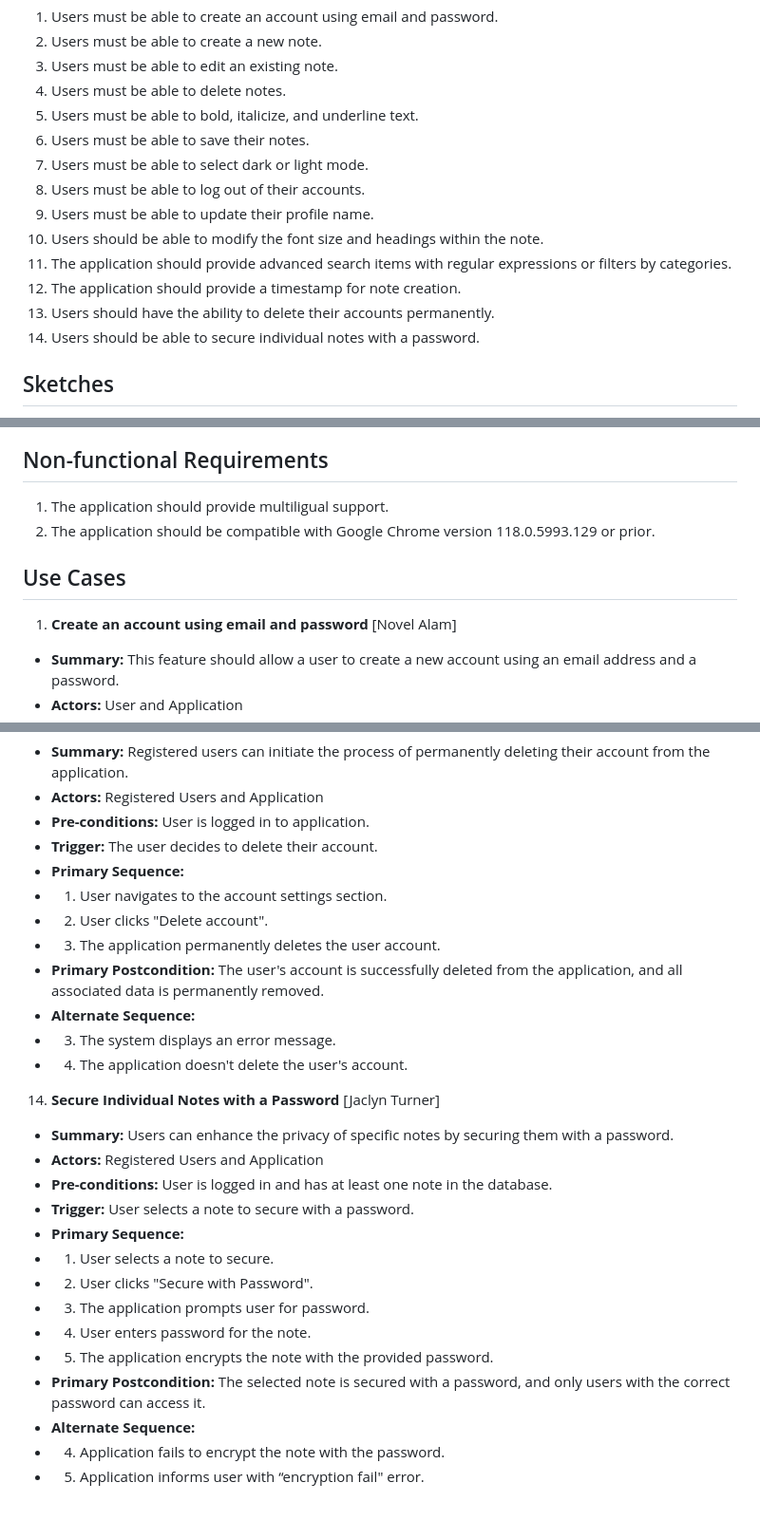
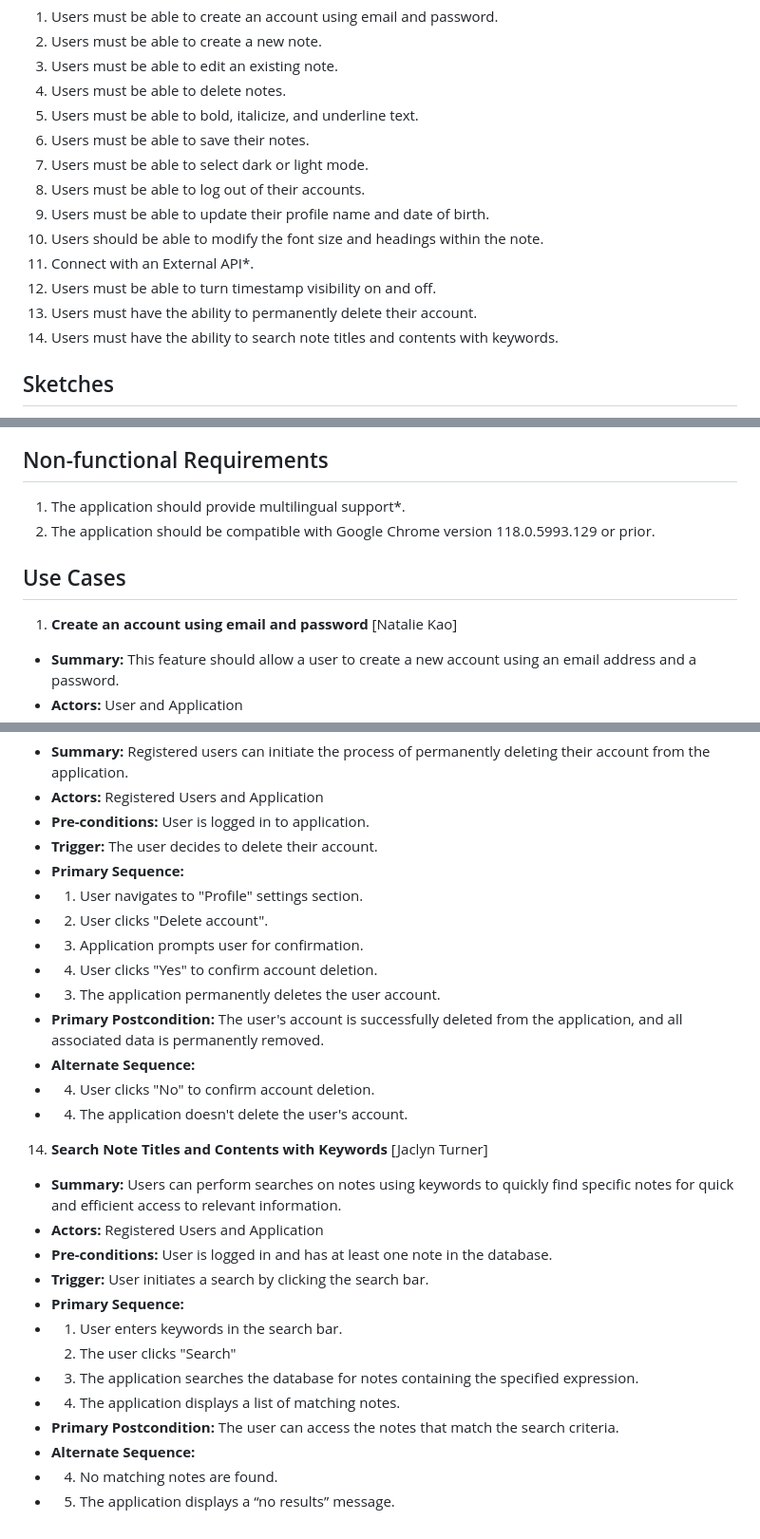
Before and after one commit to jark1234/131project, a Markdown page: requirements.md, 3 parts joined by grey strips. Shown at 95% size. Drawn GitHub-style.

```diff
--- a/requirements.md
+++ b/requirements.md
@@ -8,12 +8,12 @@
 6. Users must be able to save their notes.
 7. Users must be able to select dark or light mode.
 8. Users must be able to log out of their accounts.
-9. Users must be able to update their profile name.
+9. Users must be able to update their profile name and date of birth.
 10. Users should be able to modify the font size and headings within the note.
-11. The application should provide advanced search items with regular expressions or filters by categories.
-12. The application should provide a timestamp for note creation.
-13. Users should have the ability to delete their accounts permanently.
-14. Users should be able to secure individual notes with a password.
+11. Connect with an External API*.
+12. Users must be able to turn timestamp visibility on and off.
+13. Users must have the ability to permanently delete their account.
+14. Users must have the ability to search note titles and contents with keywords.
 
 ## Sketches
 
@@ -23,12 +23,12 @@
 
 ## Non-functional Requirements
 
-1. The application should provide multiligual support.
+1. The application should provide multilingual support*.
 2. The application should be compatible with Google Chrome version 118.0.5993.129 or prior.
 
 ## Use Cases
 
-1. **Create an account using email and password** [Novel Alam]
+1. **Create an account using email and password** [Natalie Kao]
 - **Summary:** This feature should allow a user to create a new account using an email address and a password.
 - **Actors:** User and Application
 - **Pre-conditions:** User does not have an existing account with that particular email address.
@@ -245,26 +245,27 @@
 - **Pre-conditions:** User is logged in to application.
 - **Trigger:** The user decides to delete their account.
 - **Primary Sequence:**
-- 1. User navigates to the account settings section.
+- 1. User navigates to "Profile" settings section.
 - 2. User clicks "Delete account".
+- 3. Application prompts user for confirmation.
+- 4. User clicks "Yes" to confirm account deletion.
 - 3. The application permanently deletes the user account.
 - **Primary Postcondition:** The user's account is successfully deleted from the application, and all associated data is permanently removed.
 - **Alternate Sequence:**
-- 3. The system displays an error message.
+- 4. User clicks "No" to confirm account deletion.
 - 4. The application doesn't delete the user's account.
 
-14. **Secure Individual Notes with a Password** [Jaclyn Turner]
-- **Summary:** Users can enhance the privacy of specific notes by securing them with a password.
+14. **Search Note Titles and Contents with Keywords** [Jaclyn Turner]
+- **Summary:** Users can perform searches on notes using keywords to quickly find specific notes for quick and efficient access to relevant information.
 - **Actors:** Registered Users and Application
 - **Pre-conditions:** User is logged in and has at least one note in the database.
-- **Trigger:** User selects a note to secure with a password.
+- **Trigger:** User initiates a search by clicking the search bar.
 - **Primary Sequence:**
-- 1. User selects a note to secure.
-- 2. User clicks "Secure with Password".
-- 3. The application prompts user for password.
-- 4. User enters password for the note.
-- 5. The application encrypts the note with the provided password.
-- **Primary Postcondition:** The selected note is secured with a password, and only users with the correct password can access it.
+- 1. User enters keywords in the search bar.
+  2. The user clicks "Search"
+- 3. The application searches the database for notes containing the specified expression.
+- 4. The application displays a list of matching notes.
+- **Primary Postcondition:** The user can access the notes that match the search criteria.
 - **Alternate Sequence:**
-- 4. Application fails to encrypt the note with the password.
-- 5. Application informs user with “encryption fail" error.
+- 4. No matching notes are found.
+- 5. The application displays a “no results” message.
```
Also changed, not shown: other parts of requirements.md (+6 -6 lines).
